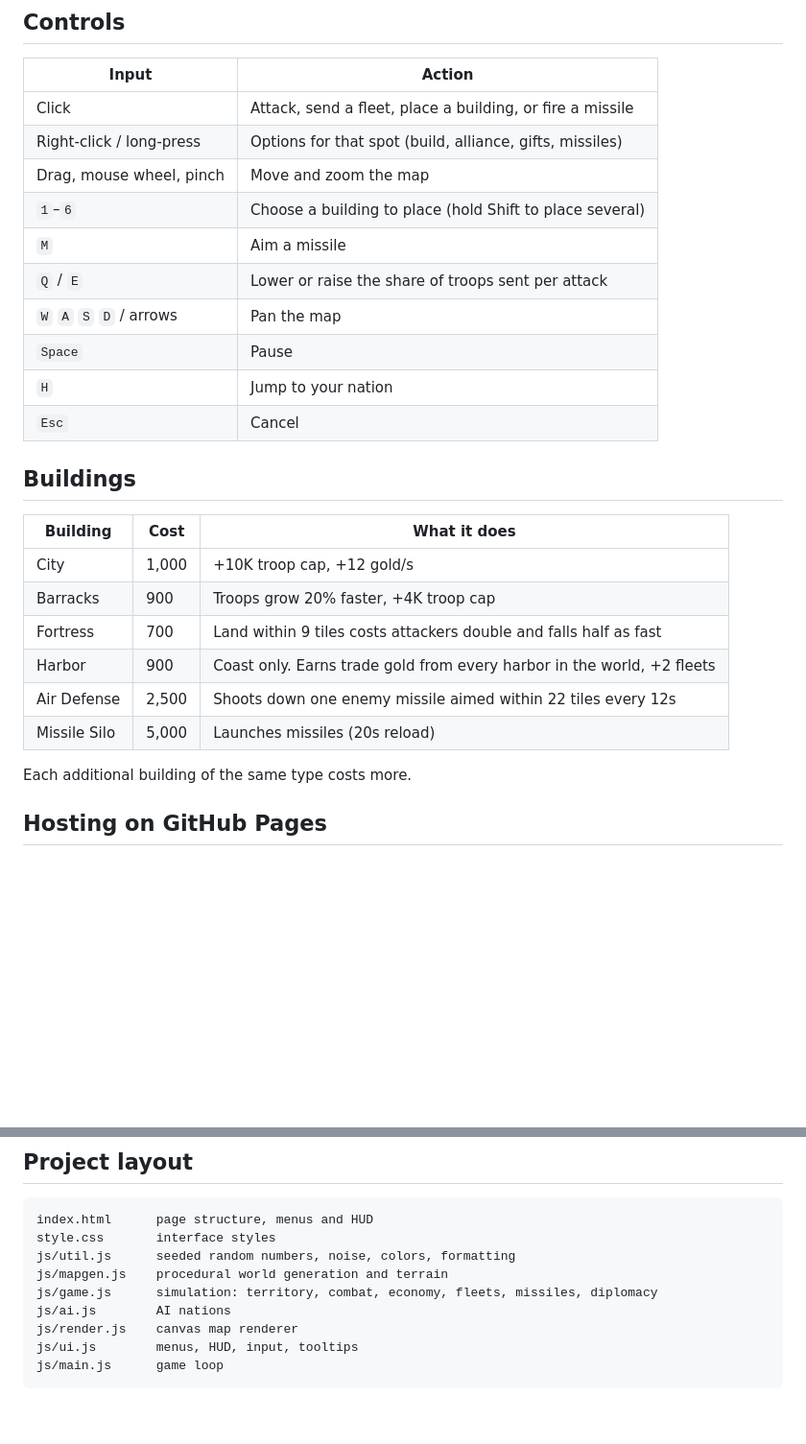
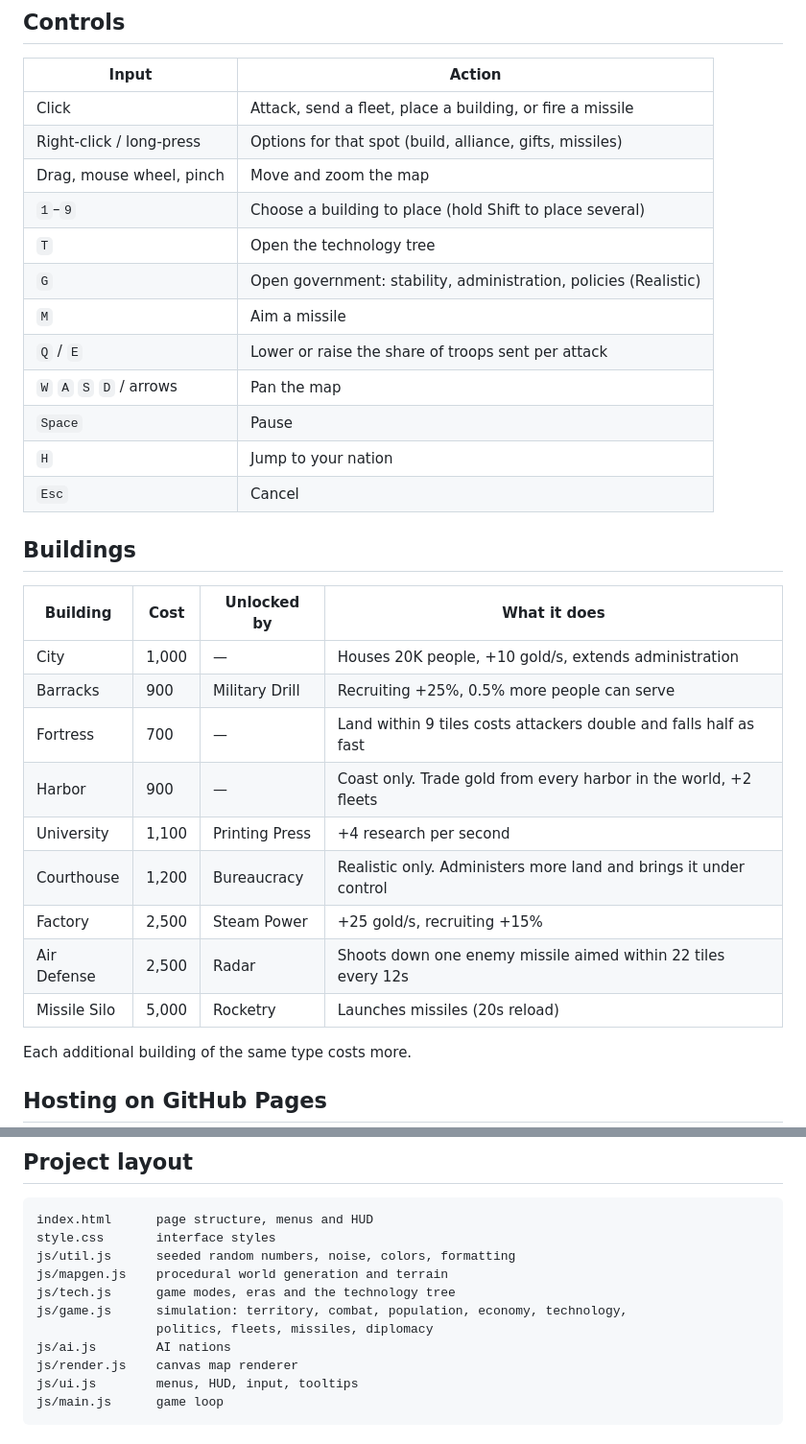
Before and after one commit to GorzaWebA/Borderfall, a Markdown page: README.md, 2 parts joined by grey strips. Shown at 96% size. Drawn GitHub-style; blank space fills up the shorter version.

```diff
--- a/README.md
+++ b/README.md
@@ -33,7 +46,9 @@ No install, no account. Works on desktop and mobile browsers.
 | Click | Attack, send a fleet, place a building, or fire a missile |
 | Right-click / long-press | Options for that spot (build, alliance, gifts, missiles) |
 | Drag, mouse wheel, pinch | Move and zoom the map |
-| `1`–`6` | Choose a building to place (hold Shift to place several) |
+| `1`–`9` | Choose a building to place (hold Shift to place several) |
+| `T` | Open the technology tree |
+| `G` | Open government: stability, administration, policies (Realistic) |
 | `M` | Aim a missile |
 | `Q` / `E` | Lower or raise the share of troops sent per attack |
 | `W` `A` `S` `D` / arrows | Pan the map |
@@ -43,14 +58,17 @@ No install, no account. Works on desktop and mobile browsers.
 
 ## Buildings
 
-| Building | Cost | What it does |
-| --- | --- | --- |
-| City | 1,000 | +10K troop cap, +12 gold/s |
-| Barracks | 900 | Troops grow 20% faster, +4K troop cap |
-| Fortress | 700 | Land within 9 tiles costs attackers double and falls half as fast |
-| Harbor | 900 | Coast only. Earns trade gold from every harbor in the world, +2 fleets |
-| Air Defense | 2,500 | Shoots down one enemy missile aimed within 22 tiles every 12s |
-| Missile Silo | 5,000 | Launches missiles (20s reload) |
+| Building | Cost | Unlocked by | What it does |
+| --- | --- | --- | --- |
+| City | 1,000 | — | Houses 20K people, +10 gold/s, extends administration |
+| Barracks | 900 | Military Drill | Recruiting +25%, 0.5% more people can serve |
+| Fortress | 700 | — | Land within 9 tiles costs attackers double and falls half as fast |
+| Harbor | 900 | — | Coast only. Trade gold from every harbor in the world, +2 fleets |
+| University | 1,100 | Printing Press | +4 research per second |
+| Courthouse | 1,200 | Bureaucracy | Realistic only. Administers more land and brings it under control |
+| Factory | 2,500 | Steam Power | +25 gold/s, recruiting +15% |
+| Air Defense | 2,500 | Radar | Shoots down one enemy missile aimed within 22 tiles every 12s |
+| Missile Silo | 5,000 | Rocketry | Launches missiles (20s reload) |
 
 Each additional building of the same type costs more.
 
@@ -79,7 +97,9 @@ index.html      page structure, menus and HUD
 style.css       interface styles
 js/util.js      seeded random numbers, noise, colors, formatting
 js/mapgen.js    procedural world generation and terrain
-js/game.js      simulation: territory, combat, economy, fleets, missiles, diplomacy
+js/tech.js      game modes, eras and the technology tree
+js/game.js      simulation: territory, combat, population, economy, technology,
+                politics, fleets, missiles, diplomacy
 js/ai.js        AI nations
 js/render.js    canvas map renderer
 js/ui.js        menus, HUD, input, tooltips
```
Also changed, not shown: other parts of README.md (+16 -3 lines), docs/screenshot.jpg, 7 other files.
